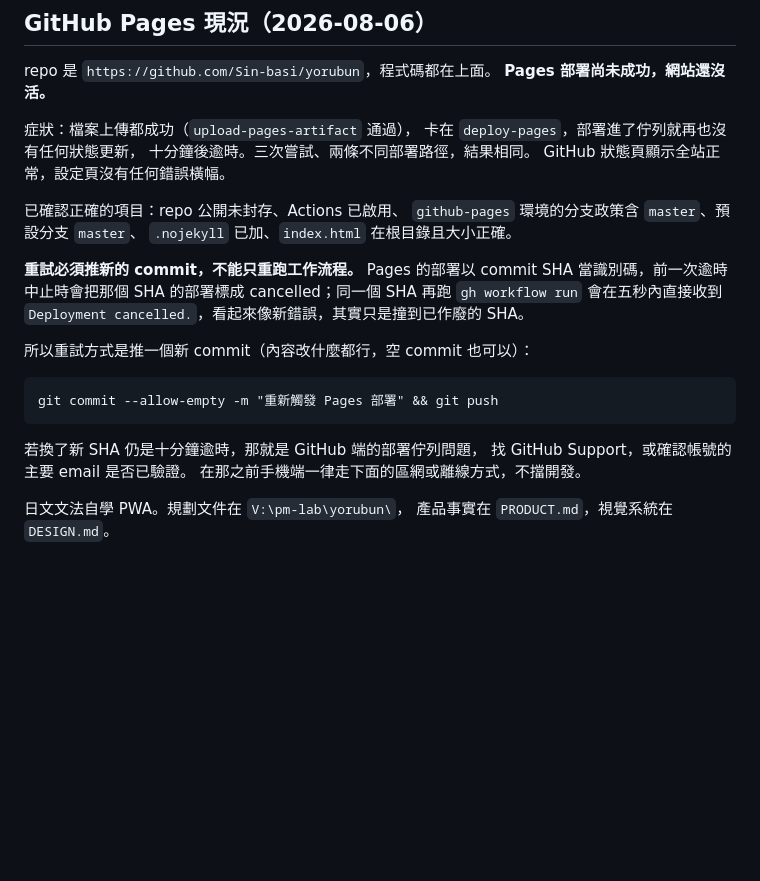
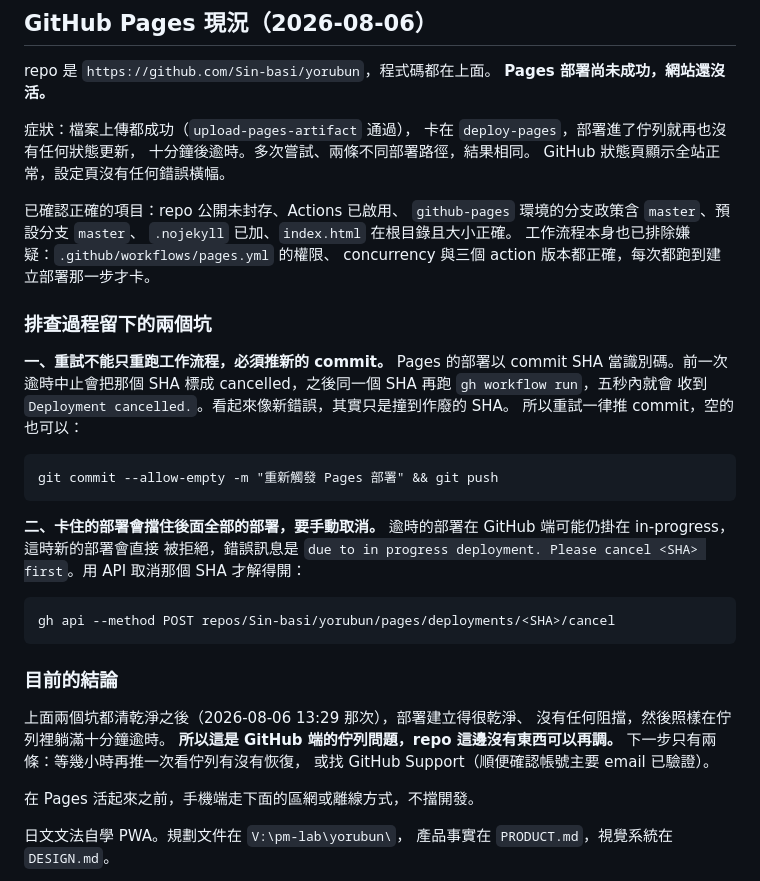
Before and after one commit to Sin-basi/yorubun, a Markdown page: README.md, the part around the change. GitHub-like rendering; blank space fills up the shorter version.

Commit message:
釐清 Pages 卡關為 GitHub 端佇列問題，配色改為使用者可切換
Pages：清掉卡在 in-progress 的舊部署後，新部署仍在佇列逾時，
repo 端已無可調整項目。排查過程的兩個坑寫進 README。

配色：三個深色方向全部保留，切換入口放設定頁，不收斂成單一方向。

Co-Authored-By: Claude Opus 5 <noreply@anthropic.com>

````diff
--- a/README.md
+++ b/README.md
@@ -7,27 +7,45 @@ repo 是 `https://github.com/Sin-basi/yorubun`，程式碼都在上面。
 
 症狀：檔案上傳都成功（`upload-pages-artifact` 通過），
 卡在 `deploy-pages`，部署進了佇列就再也沒有任何狀態更新，
-十分鐘後逾時。三次嘗試、兩條不同部署路徑，結果相同。
+十分鐘後逾時。多次嘗試、兩條不同部署路徑，結果相同。
 GitHub 狀態頁顯示全站正常，設定頁沒有任何錯誤橫幅。
 
 已確認正確的項目：repo 公開未封存、Actions 已啟用、
 `github-pages` 環境的分支政策含 `master`、預設分支 `master`、
 `.nojekyll` 已加、`index.html` 在根目錄且大小正確。
+工作流程本身也已排除嫌疑：`.github/workflows/pages.yml` 的權限、
+concurrency 與三個 action 版本都正確，每次都跑到建立部署那一步才卡。
 
-**重試必須推新的 commit，不能只重跑工作流程。** Pages 的部署以
-commit SHA 當識別碼，前一次逾時中止時會把那個 SHA 的部署標成
-cancelled；同一個 SHA 再跑 `gh workflow run` 會在五秒內直接收到
-`Deployment cancelled.`，看起來像新錯誤，其實只是撞到已作廢的 SHA。
+### 排查過程留下的兩個坑
 
-所以重試方式是推一個新 commit（內容改什麼都行，空 commit 也可以）：
+**一、重試不能只重跑工作流程，必須推新的 commit。**
+Pages 的部署以 commit SHA 當識別碼。前一次逾時中止會把那個 SHA
+標成 cancelled，之後同一個 SHA 再跑 `gh workflow run`，五秒內就會
+收到 `Deployment cancelled.`。看起來像新錯誤，其實只是撞到作廢的 SHA。
+所以重試一律推 commit，空的也可以：
 
 ```
 git commit --allow-empty -m "重新觸發 Pages 部署" && git push
 ```
 
-若換了新 SHA 仍是十分鐘逾時，那就是 GitHub 端的部署佇列問題，
-找 GitHub Support，或確認帳號的主要 email 是否已驗證。
-在那之前手機端一律走下面的區網或離線方式，不擋開發。
+**二、卡住的部署會擋住後面全部的部署，要手動取消。**
+逾時的部署在 GitHub 端可能仍掛在 in-progress，這時新的部署會直接
+被拒絕，錯誤訊息是 `due to in progress deployment. Please cancel
+<SHA> first`。用 API 取消那個 SHA 才解得開：
+
+```
+gh api --method POST repos/Sin-basi/yorubun/pages/deployments/<SHA>/cancel
+```
+
+### 目前的結論
+
+上面兩個坑都清乾淨之後（2026-08-06 13:29 那次），部署建立得很乾淨、
+沒有任何阻擋，然後照樣在佇列裡躺滿十分鐘逾時。
+**所以這是 GitHub 端的佇列問題，repo 這邊沒有東西可以再調。**
+下一步只有兩條：等幾小時再推一次看佇列有沒有恢復，
+或找 GitHub Support（順便確認帳號主要 email 已驗證）。
+
+在 Pages 活起來之前，手機端走下面的區網或離線方式，不擋開發。
 
 
 日文文法自學 PWA。規劃文件在 `V:\pm-lab\yorubun\`，
````
Also changed, not shown: DESIGN.md (+8 -3 lines).
